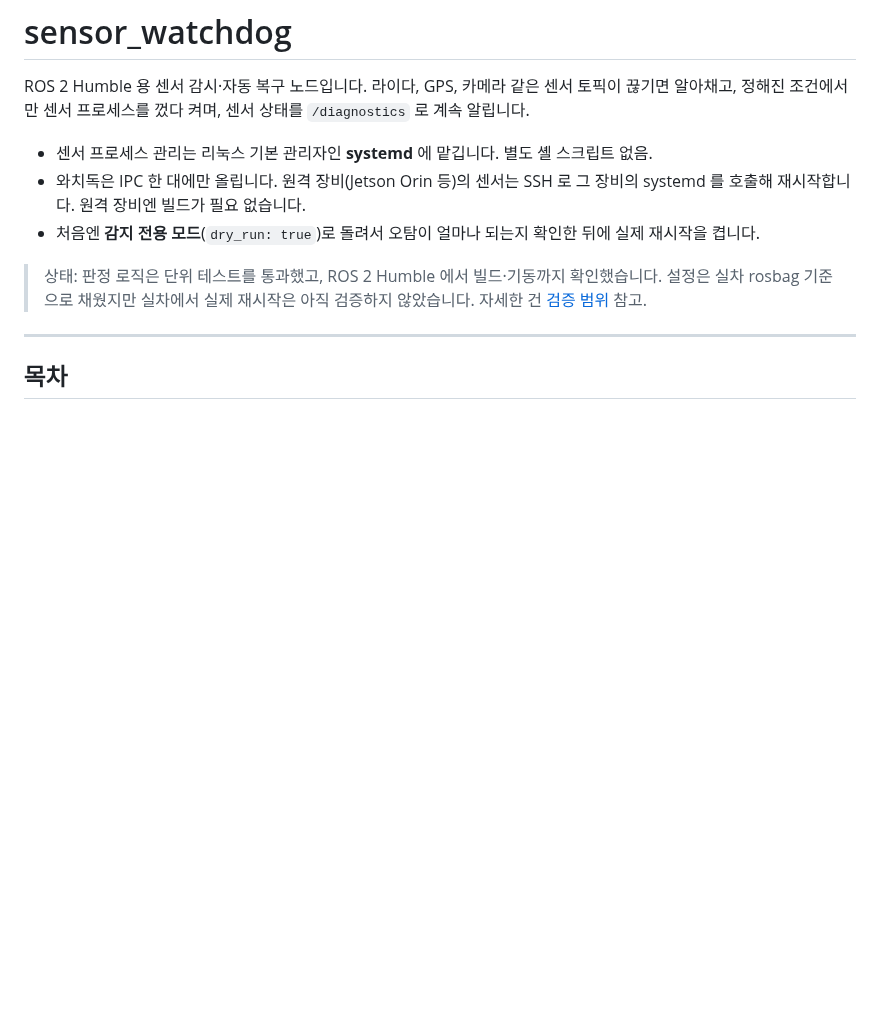
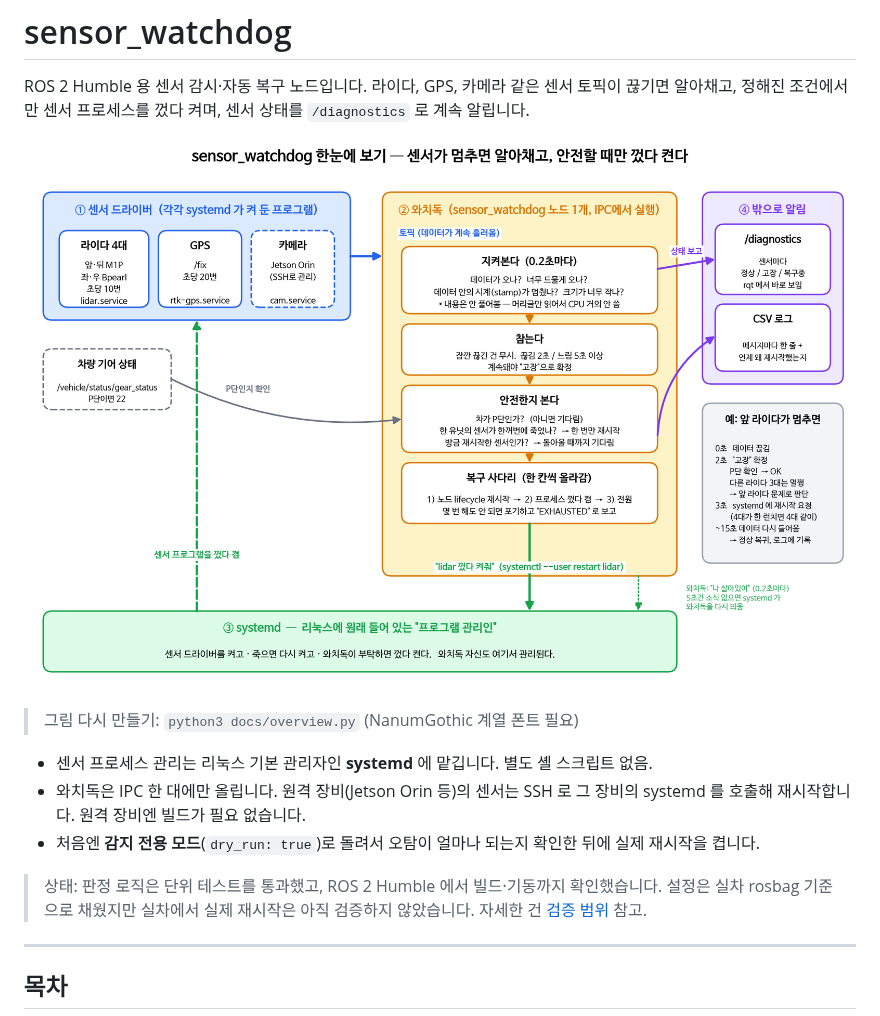
Before and after one commit to utsi09/sensor_watchdog, a Markdown page: README.md, the part around the change. Drawn GitHub-style; pictures changed too: docs/overview.png (added); blank space fills up the shorter version.

Commit message:
Add beginner-friendly overview diagram at the top of README
docs/overview.png shows the four parts (sensor units, watchdog steps,
systemd, outputs) with a worked example of one lidar stopping.
docs/overview.py regenerates it.

Co-Authored-By: Claude Fable 5.1 <noreply@anthropic.com>
Claude-Session: https://claude.ai/code/session_018Pr8w5exSCFH2NPZWRw2v1

```diff
--- a/README.md
+++ b/README.md
@@ -1,6 +1,10 @@
 # sensor_watchdog
 
 ROS 2 Humble 용 센서 감시·자동 복구 노드입니다. 라이다, GPS, 카메라 같은 센서 토픽이 끊기면 알아채고, 정해진 조건에서만 센서 프로세스를 껐다 켜며, 센서 상태를 `/diagnostics` 로 계속 알립니다.
+
+![sensor_watchdog 한눈에 보기](docs/overview.png)
+
+> 그림 다시 만들기: `python3 docs/overview.py` (NanumGothic 계열 폰트 필요)
 
 - 센서 프로세스 관리는 리눅스 기본 관리자인 **systemd** 에 맡깁니다. 별도 셸 스크립트 없음.
 - 와치독은 IPC 한 대에만 올립니다. 원격 장비(Jetson Orin 등)의 센서는 SSH 로 그 장비의 systemd 를 호출해 재시작합니다. 원격 장비엔 빌드가 필요 없습니다.
```
Also changed, not shown: 1 other file.
